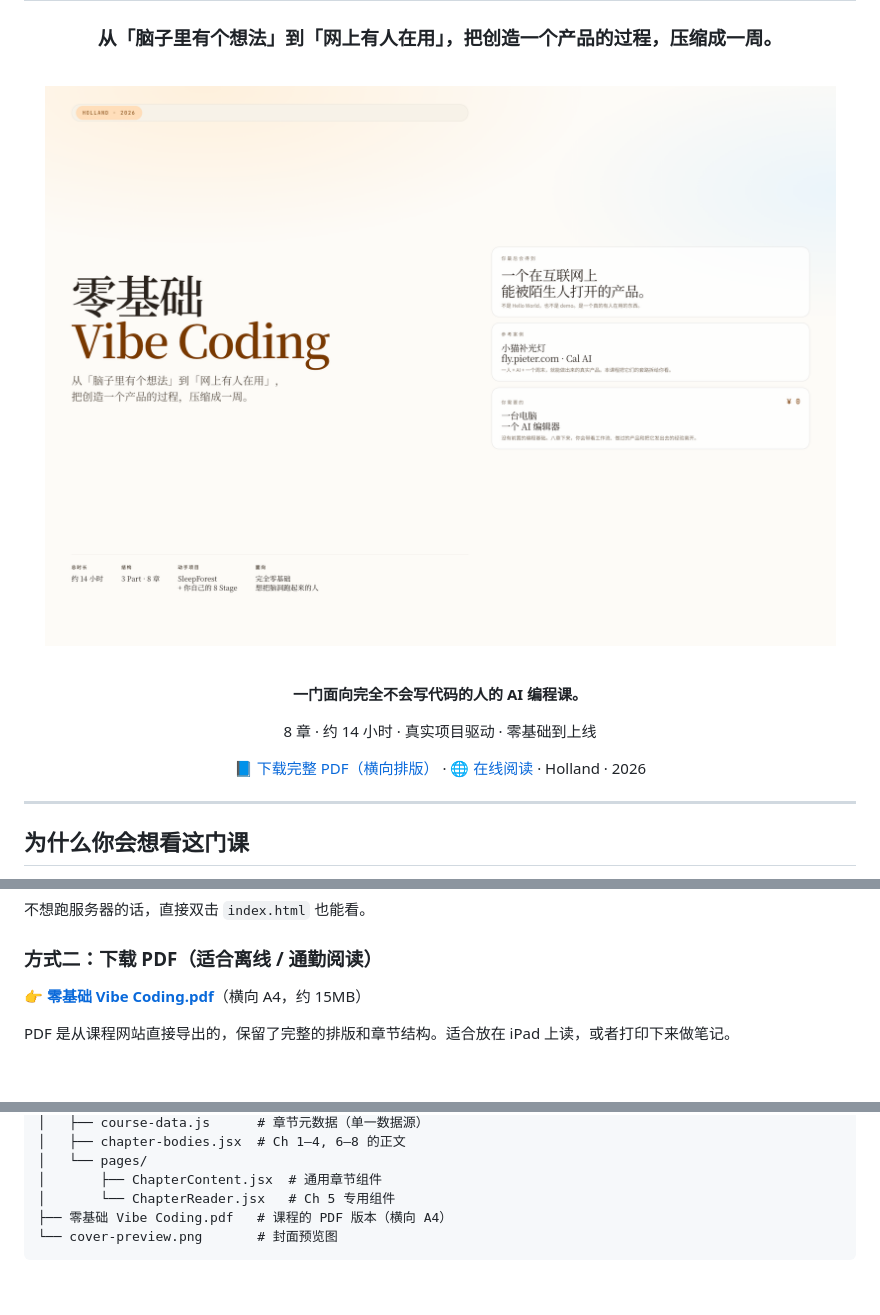
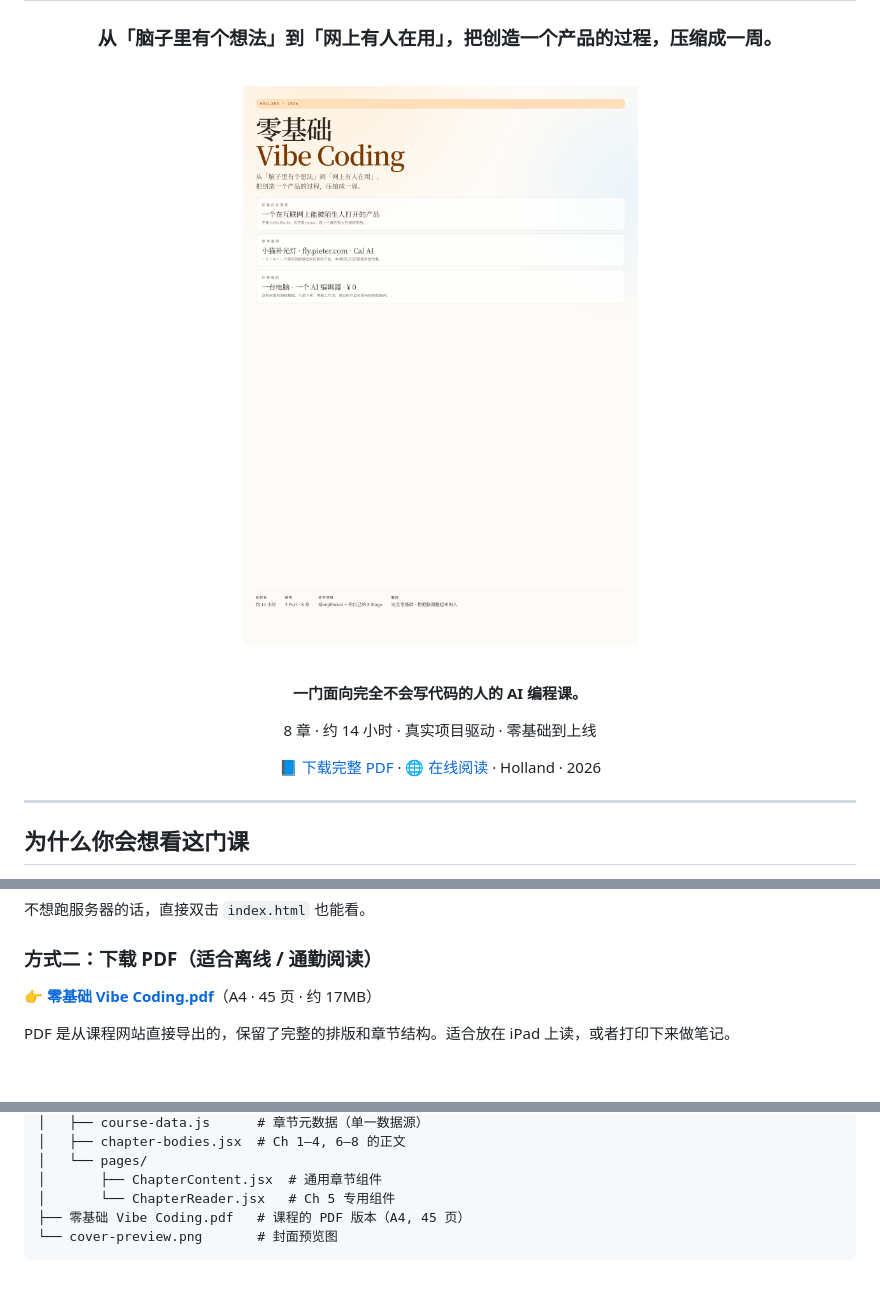
Before and after one commit to heloraai/holland-vibe-coding-course, a Markdown page: README.md, 3 parts joined by grey strips. Drawn GitHub-style; pictures changed too: cover-preview.png.

````diff
--- a/README.md
+++ b/README.md
@@ -14,7 +14,7 @@
 
 8 章 · 约 14 小时 · 真实项目驱动 · 零基础到上线
 
-[📘 下载完整 PDF（横向排版）](./零基础%20Vibe%20Coding.pdf) · [🌐 在线阅读](https://github.com/heloraai/holland-vibe-coding-course) · Holland · 2026
+[📘 下载完整 PDF](./零基础%20Vibe%20Coding.pdf) · [🌐 在线阅读](https://github.com/heloraai/holland-vibe-coding-course) · Holland · 2026
 
 </div>
 
@@ -152,7 +152,7 @@ npx serve .
 
 ### 方式二：下载 PDF（适合离线 / 通勤阅读）
 
-👉 [**零基础 Vibe Coding.pdf**](./零基础%20Vibe%20Coding.pdf)（横向 A4，约 15MB）
+👉 [**零基础 Vibe Coding.pdf**](./零基础%20Vibe%20Coding.pdf)（A4 · 45 页 · 约 17MB）
 
 PDF 是从课程网站直接导出的，保留了完整的排版和章节结构。适合放在 iPad 上读，或者打印下来做笔记。
 
@@ -192,7 +192,7 @@ PDF 是从课程网站直接导出的，保留了完整的排版和章节结构
 │   └── pages/
 │       ├── ChapterContent.jsx  # 通用章节组件
 │       └── ChapterReader.jsx   # Ch 5 专用组件
-├── 零基础 Vibe Coding.pdf   # 课程的 PDF 版本（横向 A4）
+├── 零基础 Vibe Coding.pdf   # 课程的 PDF 版本（A4, 45 页）
 └── cover-preview.png       # 封面预览图
 ```
 
````
Also changed, not shown: 4 other files.
